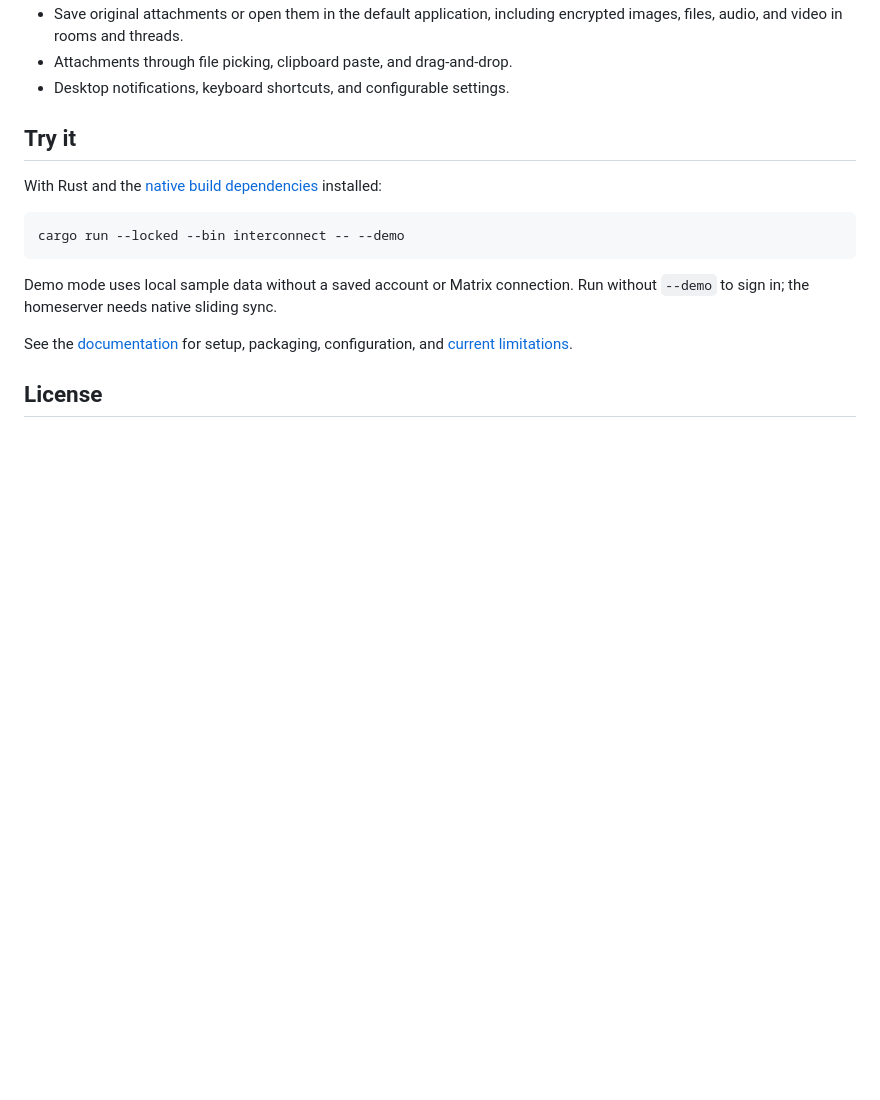
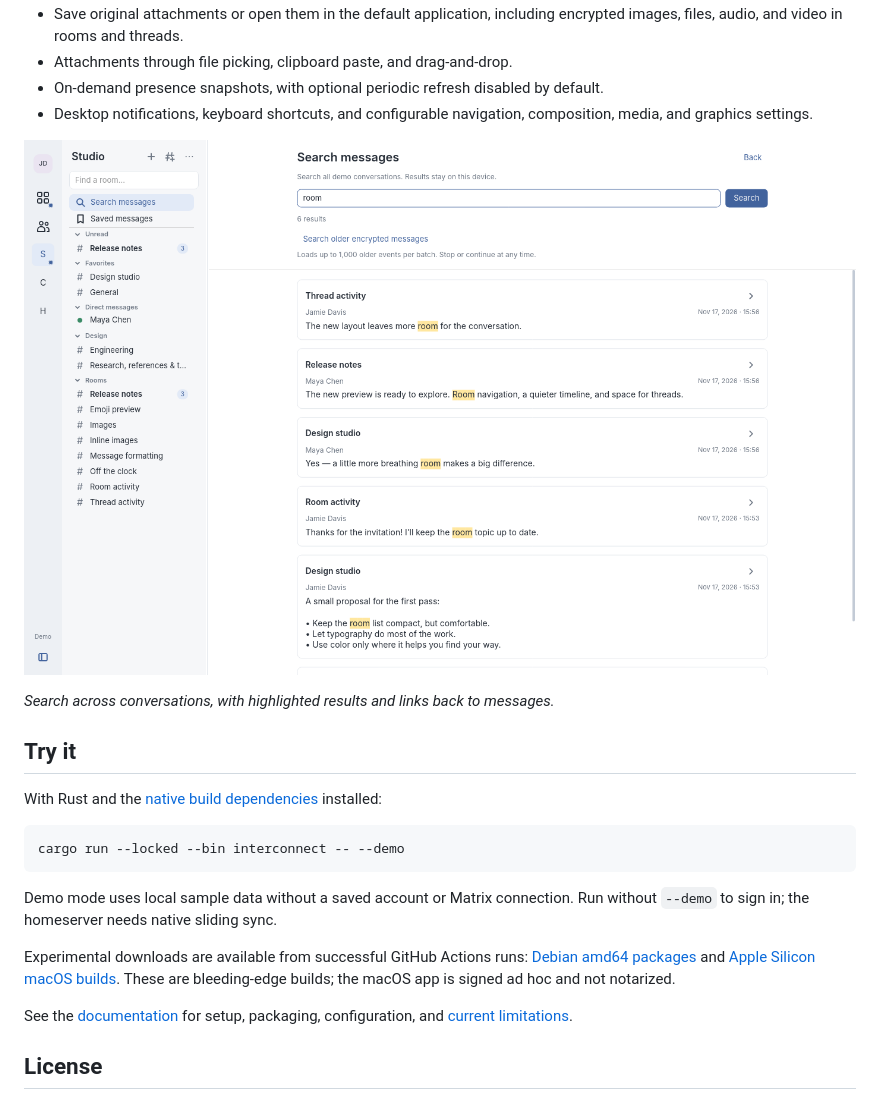
Before and after one commit to FreakyPenguin/interconnect, a Markdown page: README.md, the part around one of its changes. Rendered like a GitHub page; pictures changed too: docs/images/search.png (added); blank space fills up the shorter version.

```diff
--- a/README.md
+++ b/README.md
@@ -38,7 +44,13 @@ primary platform and best-effort macOS builds.
 - Save original attachments or open them in the default application, including
   encrypted images, files, audio, and video in rooms and threads.
 - Attachments through file picking, clipboard paste, and drag-and-drop.
-- Desktop notifications, keyboard shortcuts, and configurable settings.
+- On-demand presence snapshots, with optional periodic refresh disabled by default.
+- Desktop notifications, keyboard shortcuts, and configurable navigation,
+  composition, media, and graphics settings.
+
+![Account-wide demo search showing highlighted matches from multiple rooms and threads with controls to open the original messages](docs/images/search.png)
+
+*Search across conversations, with highlighted results and links back to messages.*
 
 ## Try it
 
@@ -51,6 +63,11 @@ cargo run --locked --bin interconnect -- --demo
 Demo mode uses local sample data without a saved account or Matrix connection.
 Run without `--demo` to sign in; the homeserver needs native sliding sync.
 
+Experimental downloads are available from successful GitHub Actions runs:
+[Debian amd64 packages](docs/development.md#debian-package-automation) and
+[Apple Silicon macOS builds](docs/development.md#download-a-bleeding-edge-macos-build).
+These are bleeding-edge builds; the macOS app is signed ad hoc and not notarized.
+
 See the [documentation](docs/README.md) for setup, packaging, configuration, and
 [current limitations](docs/limitations.md).
 
```
Also changed, not shown: other parts of README.md (+20 -14 lines), docs/images/demo.png.
